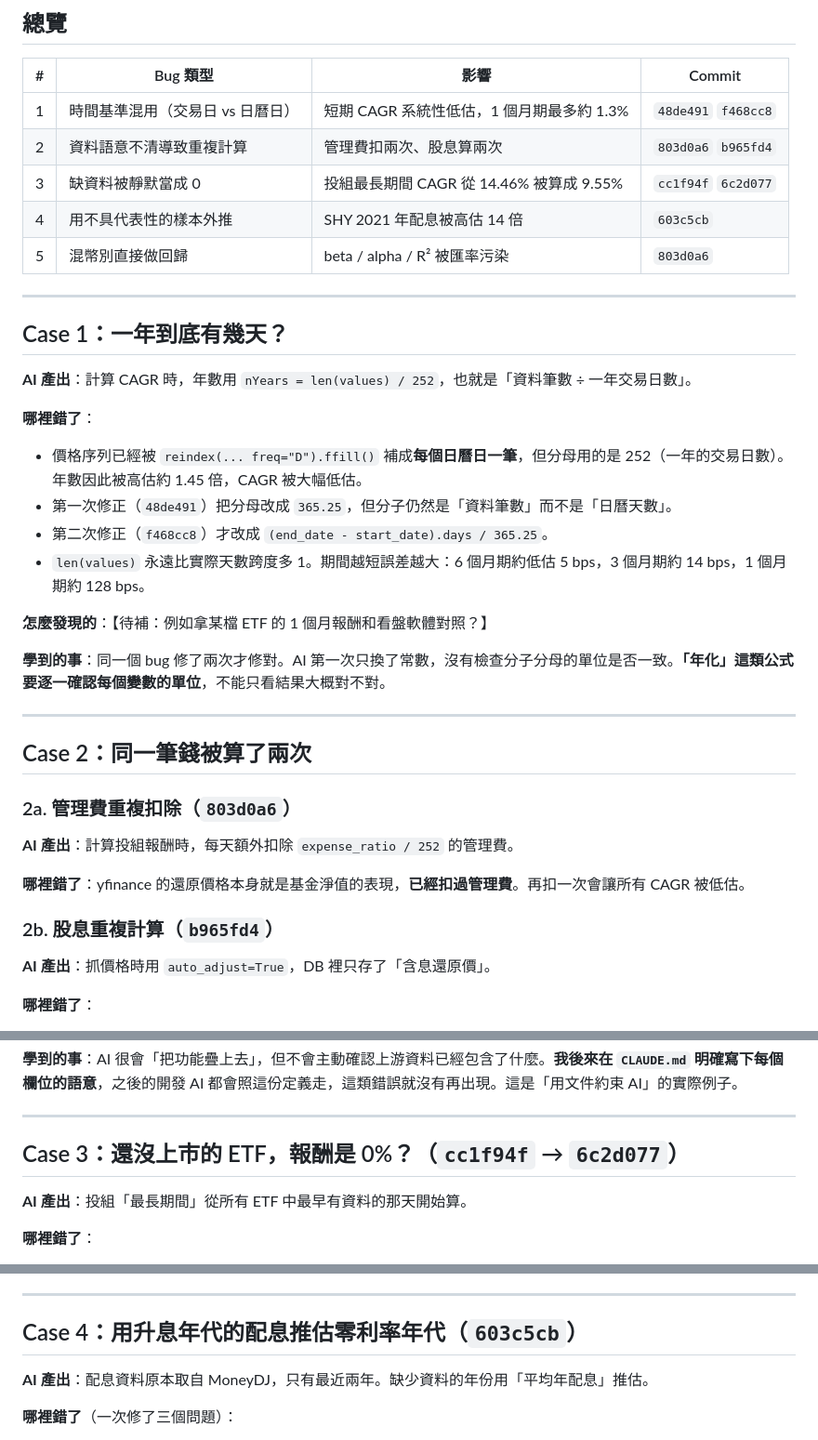
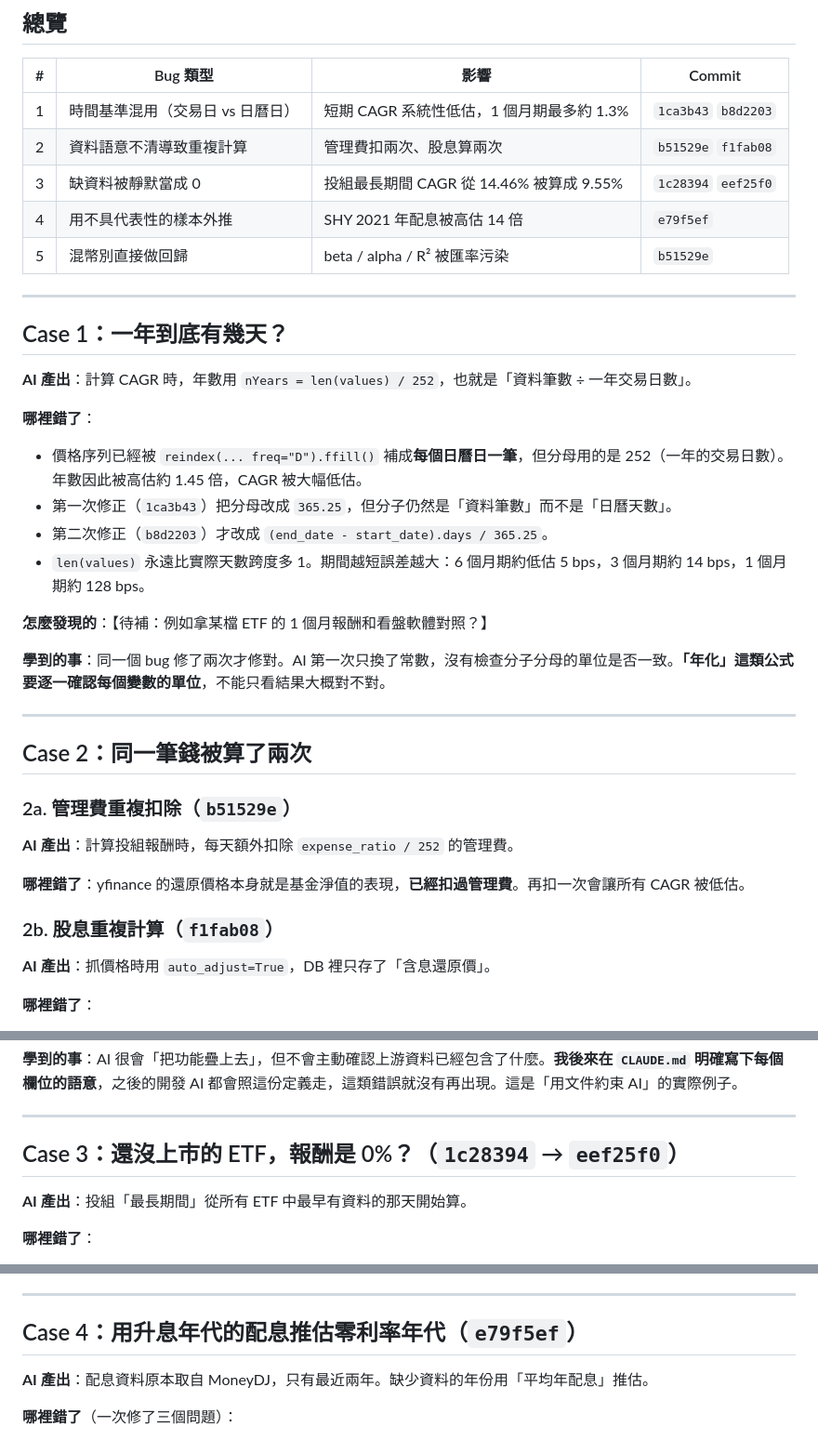
Before and after one commit to Kaikai8888/stock-regression-analysis, a Markdown page: docs/case-studies.md, 3 parts joined by grey strips. Shown at 93% size. Drawn GitHub-style.

Commit message:
docs: 更新案例紀錄引用的 commit hash
Co-Authored-By: Claude Opus 5.5 <noreply@anthropic.com>

```diff
--- a/docs/case-studies.md
+++ b/docs/case-studies.md
@@ -12,11 +12,11 @@
 
 | # | Bug 類型 | 影響 | Commit |
 |---|---------|------|--------|
-| 1 | 時間基準混用（交易日 vs 日曆日） | 短期 CAGR 系統性低估，1 個月期最多約 1.3% | `48de491` `f468cc8` |
-| 2 | 資料語意不清導致重複計算 | 管理費扣兩次、股息算兩次 | `803d0a6` `b965fd4` |
-| 3 | 缺資料被靜默當成 0 | 投組最長期間 CAGR 從 14.46% 被算成 9.55% | `cc1f94f` `6c2d077` |
-| 4 | 用不具代表性的樣本外推 | SHY 2021 年配息被高估 14 倍 | `603c5cb` |
-| 5 | 混幣別直接做回歸 | beta / alpha / R² 被匯率污染 | `803d0a6` |
+| 1 | 時間基準混用（交易日 vs 日曆日） | 短期 CAGR 系統性低估，1 個月期最多約 1.3% | `1ca3b43` `b8d2203` |
+| 2 | 資料語意不清導致重複計算 | 管理費扣兩次、股息算兩次 | `b51529e` `f1fab08` |
+| 3 | 缺資料被靜默當成 0 | 投組最長期間 CAGR 從 14.46% 被算成 9.55% | `1c28394` `eef25f0` |
+| 4 | 用不具代表性的樣本外推 | SHY 2021 年配息被高估 14 倍 | `e79f5ef` |
+| 5 | 混幣別直接做回歸 | beta / alpha / R² 被匯率污染 | `b51529e` |
 
 ---
 
@@ -26,8 +26,8 @@
 
 **哪裡錯了**：
 - 價格序列已經被 `reindex(... freq="D").ffill()` 補成**每個日曆日一筆**，但分母用的是 252（一年的交易日數）。年數因此被高估約 1.45 倍，CAGR 被大幅低估。
-- 第一次修正（`48de491`）把分母改成 `365.25`，但分子仍然是「資料筆數」而不是「日曆天數」。
-- 第二次修正（`f468cc8`）才改成 `(end_date - start_date).days / 365.25`。
+- 第一次修正（`1ca3b43`）把分母改成 `365.25`，但分子仍然是「資料筆數」而不是「日曆天數」。
+- 第二次修正（`b8d2203`）才改成 `(end_date - start_date).days / 365.25`。
 - `len(values)` 永遠比實際天數跨度多 1。期間越短誤差越大：6 個月期約低估 5 bps，3 個月期約 14 bps，1 個月期約 128 bps。
 
 **怎麼發現的**：【待補：例如拿某檔 ETF 的 1 個月報酬和看盤軟體對照？】
@@ -38,13 +38,13 @@
 
 ## Case 2：同一筆錢被算了兩次
 
-### 2a. 管理費重複扣除（`803d0a6`）
+### 2a. 管理費重複扣除（`b51529e`）
 
 **AI 產出**：計算投組報酬時，每天額外扣除 `expense_ratio / 252` 的管理費。
 
 **哪裡錯了**：yfinance 的還原價格本身就是基金淨值的表現，**已經扣過管理費**。再扣一次會讓所有 CAGR 被低估。
 
-### 2b. 股息重複計算（`b965fd4`）
+### 2b. 股息重複計算（`f1fab08`）
 
 **AI 產出**：抓價格時用 `auto_adjust=True`，DB 裡只存了「含息還原價」。
 
@@ -62,7 +62,7 @@
 
 ---
 
-## Case 3：還沒上市的 ETF，報酬是 0%？（`cc1f94f` → `6c2d077`）
+## Case 3：還沒上市的 ETF，報酬是 0%？（`1c28394` → `eef25f0`）
 
 **AI 產出**：投組「最長期間」從所有 ETF 中最早有資料的那天開始算。
 
@@ -81,7 +81,7 @@
 
 ---
 
-## Case 4：用升息年代的配息推估零利率年代（`603c5cb`）
+## Case 4：用升息年代的配息推估零利率年代（`e79f5ef`）
 
 **AI 產出**：配息資料原本取自 MoneyDJ，只有最近兩年。缺少資料的年份用「平均年配息」推估。
 
```
Also changed, not shown: other parts of docs/case-studies.md (+1 -1 lines).
